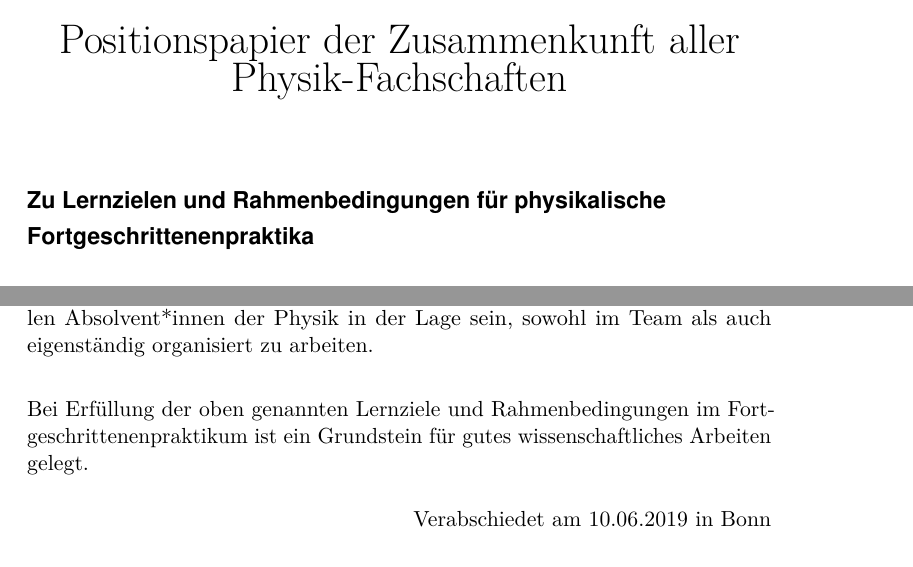
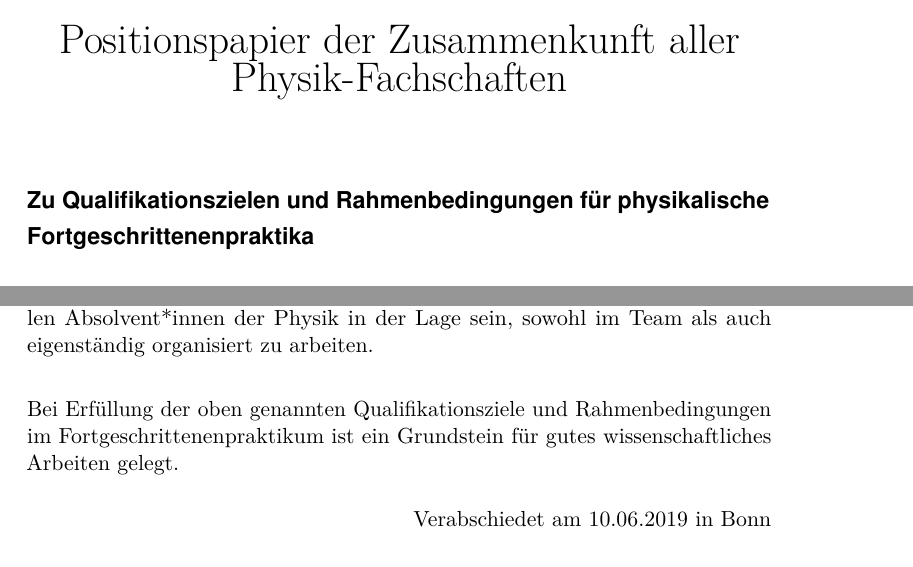
Before and after one commit to scattenlaeufer/ZaPF_Resos, a LaTeX document (sose19/Fortgeschrittenenpraktika/Fortgeschrittenenpraktika.tex): two parts of pages 1 and 2 of 2, joined at a grey line, cut so that both start at the same text. Compiled offline with pdfLaTeX.

Commit message:
Fortgeschrittenenpraktikum Lernziele -> Qualifikationsziele

```diff
--- a/sose19/Fortgeschrittenenpraktika/Fortgeschrittenenpraktika.tex
+++ b/sose19/Fortgeschrittenenpraktika/Fortgeschrittenenpraktika.tex
@@ -83,7 +83,7 @@
     \end{center}
     \vspace{0.1cm}
 
-\section*{Zu Lernzielen und Rahmenbedingungen für physikalische Fortgeschrittenenpraktika}
+\section*{Zu Qualifikationszielen und Rahmenbedingungen für physikalische Fortgeschrittenenpraktika}
 
 
 Die Zusammenkunft aller Physikfachschaften im deutschsprachigen Raum spricht sich für die Vermittlung der unten aufgeführten Qualifikationsziele und Rahmenbedingungen für Fortgeschrittenenpraktika der Physik aus.
@@ -106,7 +106,7 @@ Beim Verfassen des Protokolls ist auf eine sorgfältige Formulierung und die kor
 
 Ebenfalls ein zentraler Bestandteil der Fortgeschrittenenpraktika ist der Transfer von theoretischem Wissen in die Praxis, sodass die Arbeit an Experimenten zu einem besseren Verständnis der zugrunde liegenden Sachverhalte und deren Vertiefung führt. So soll insbesondere der physikalische Erkenntnisgewinn am selbst durchgeführten Experiment erfahren werden, gerade auch zum Erlernen und Vertiefen eines Gespürs für physikalische Zusammenhänge. Außerdem sollen Absolvent*innen der Physik in der Lage sein, sowohl im Team als auch eigenständig organisiert zu arbeiten.\\[-0.25cm]
 
-Bei Erfüllung der oben genannten Lernziele und Rahmenbedingungen im Fortgeschrittenenpraktikum ist ein Grundstein für gutes wissenschaftliches Arbeiten gelegt.\\[-0.7cm]
+Bei Erfüllung der oben genannten Qualifikationsziele und Rahmenbedingungen im Fortgeschrittenenpraktikum ist ein Grundstein für gutes wissenschaftliches Arbeiten gelegt.\\[-0.7cm]
     \begin{flushright}
         Verabschiedet am 10.06.2019 in Bonn
     \end{flushright}
```
